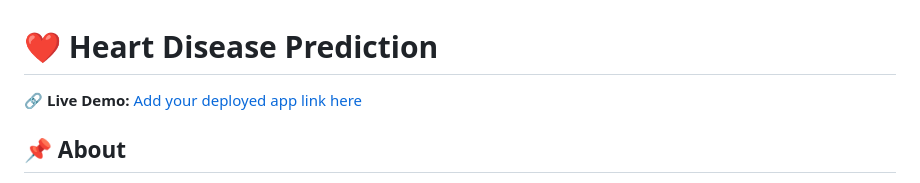
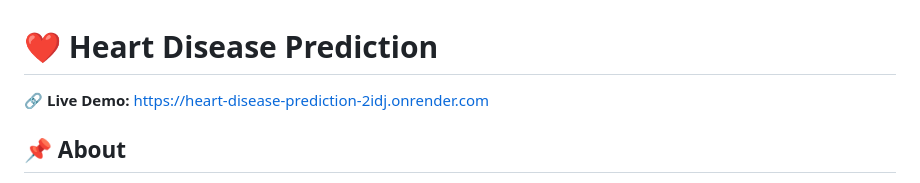
Before and after one commit to monisha888/Heart_Disease_Prediction, a Markdown page: README.md, the part around the change. GitHub-like rendering.

```diff
--- a/README.md
+++ b/README.md
@@ -1,6 +1,6 @@
 # ❤️ Heart Disease Prediction
 
-🔗 **Live Demo:** [Add your deployed app link here](#)
+🔗 **Live Demo:** https://heart-disease-prediction-2idj.onrender.com
 
 ## 📌 About
 
```
